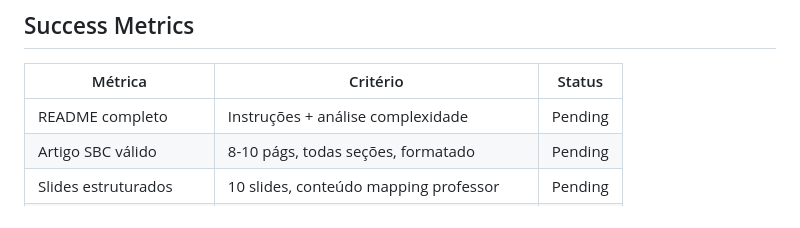
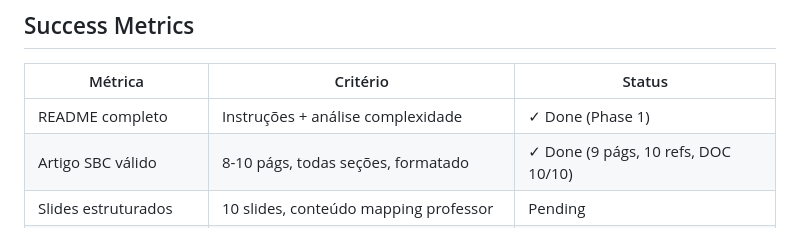
Before and after one commit to GabryelBoer/huffman-lzw-compression, a Markdown page: .planning/ROADMAP.md, the part around the change. Rendered like a GitHub page.

```diff
--- a/.planning/ROADMAP.md
+++ b/.planning/ROADMAP.md
@@ -166,8 +166,8 @@ Phase 4 é gate final — só após Phase 2 e 3 completos.
 
 | Métrica | Critério | Status |
 |---------|----------|--------|
-| README completo | Instruções + análise complexidade | Pending |
-| Artigo SBC válido | 8-10 págs, todas seções, formatado | Pending |
+| README completo | Instruções + análise complexidade | ✓ Done (Phase 1) |
+| Artigo SBC válido | 8-10 págs, todas seções, formatado | ✓ Done (9 págs, 10 refs, DOC 10/10) |
 | Slides estruturados | 10 slides, conteúdo mapping professor | Pending |
 | Apresentação realizada | 15 min máx, domínio demonstrado | Pending |
 | Todos presentes | Defesa com grupo completo | Pending |
```
Also changed, not shown: .planning/STATE.md (+10 -14 lines).
